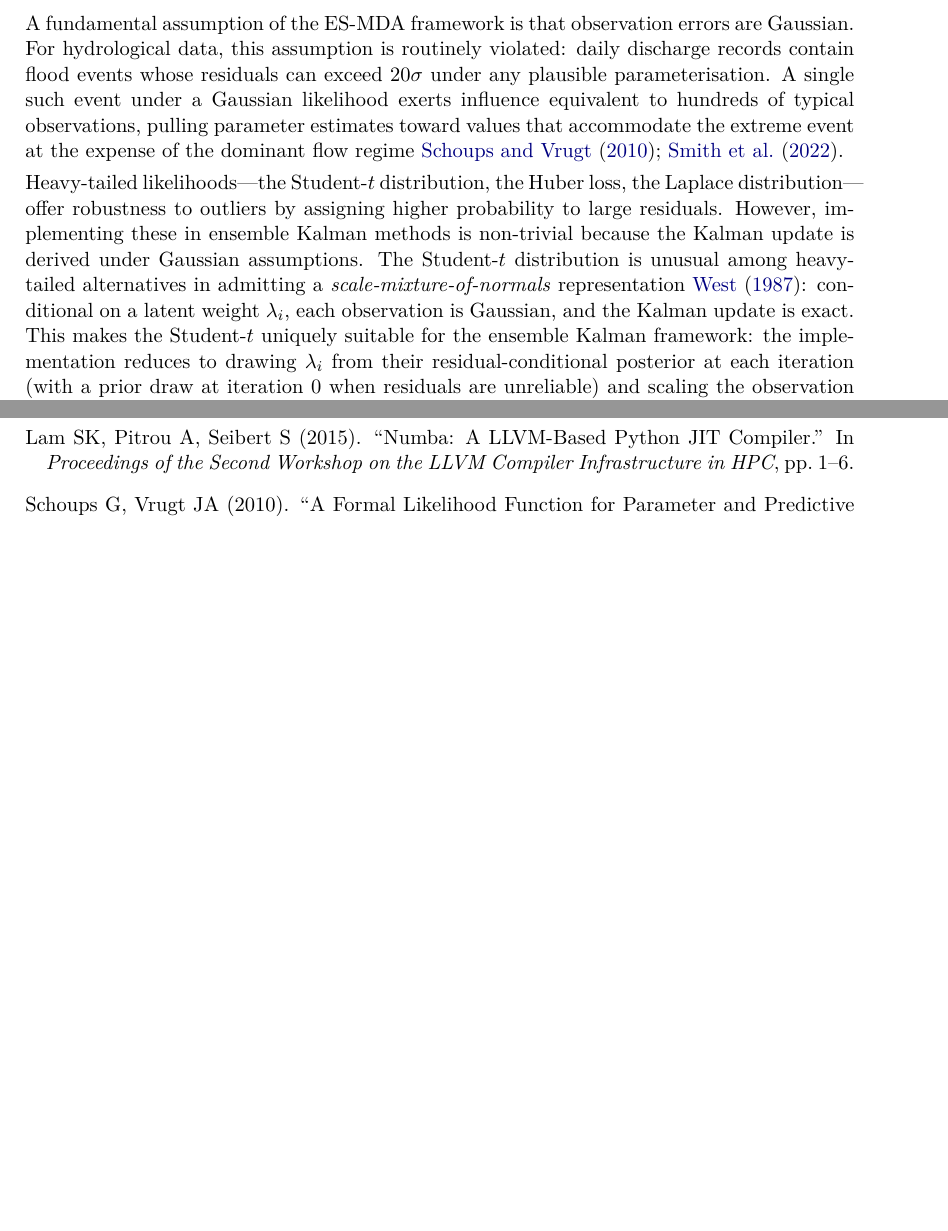
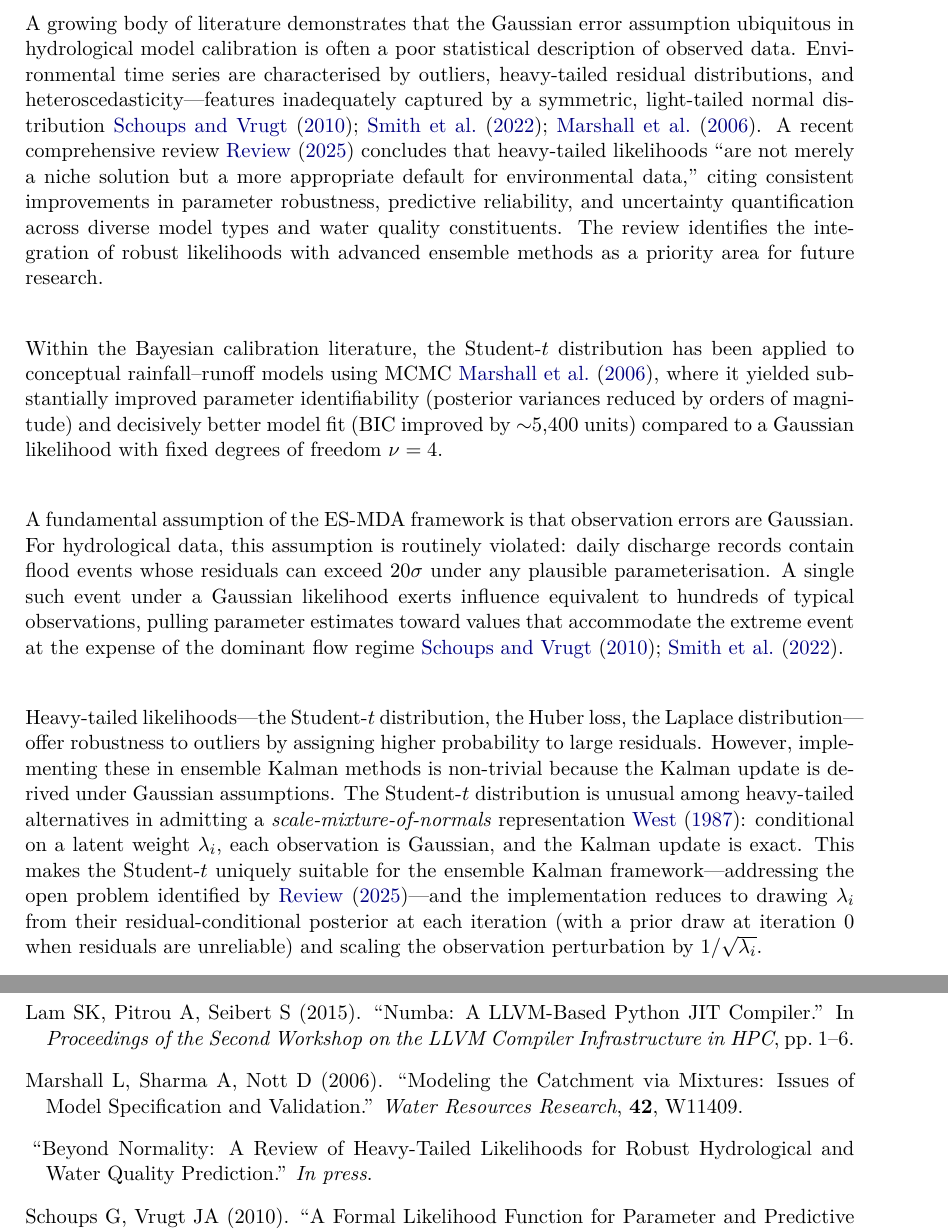
Before and after one commit to frbennett/aries, a LaTeX document (writing/st_helens_student_t.tex): two parts of pages 2 and 11 of 11, joined at a grey line, cut at the place of the change, the shorter picture padded with empty space. The pictures show the PDF file writing/st_helens_student_t.pdf that the author committed with the source.

Commit message:
docs: position paper within heavy-tailed likelihood literature
Add introduction paragraphs citing Marshall et al. (2006) and the
heavy-tailed likelihoods review paper (2025). The review concludes that
heavy-tailed likelihoods should be the 'more appropriate default for
environmental data' and identifies integration with ensemble methods
as a future research priority — directly positioning our work as
addressing this open problem.

Add Marshall2006 and Review2025 to bibliography.

```diff
--- a/writing/st_helens_student_t.tex
+++ b/writing/st_helens_student_t.tex
@@ -92,6 +92,29 @@ These methods update a finite ensemble of parameter vectors through
 repeated forward model evaluations, exploiting parallel computation and
 avoiding the sequential dependence of Markov chain Monte Carlo (MCMC).
 
+A growing body of literature demonstrates that the Gaussian error
+assumption ubiquitous in hydrological model calibration is often a poor
+statistical description of observed data.
+Environmental time series are characterised by outliers, heavy-tailed
+residual distributions, and heteroscedasticity---features inadequately
+captured by a symmetric, light-tailed normal distribution
+\cite{Schoups2010,Smith2022,Marshall2006}.
+A recent comprehensive review~\cite{Review2025} concludes that
+heavy-tailed likelihoods ``are not merely a niche solution but a more
+appropriate default for environmental data,'' citing consistent
+improvements in parameter robustness, predictive reliability, and
+uncertainty quantification across diverse model types and water quality
+constituents.
+The review identifies the integration of robust likelihoods with advanced
+ensemble methods as a priority area for future research.
+
+Within the Bayesian calibration literature, the Student-$t$ distribution
+has been applied to conceptual rainfall--runoff models using MCMC
+\cite{Marshall2006}, where it yielded substantially improved parameter
+identifiability (posterior variances reduced by orders of magnitude) and
+decisively better model fit (BIC improved by $\sim$5,400 units) compared
+to a Gaussian likelihood with fixed degrees of freedom $\nu = 4$.
+
 A fundamental assumption of the ES-MDA framework is that observation
 errors are Gaussian.
 For hydrological data, this assumption is routinely violated: daily
@@ -112,7 +135,9 @@ admitting a \emph{scale-mixture-of-normals} representation~\cite{West1987}:
 conditional on a latent weight $\lambda_i$, each observation is Gaussian,
 and the Kalman update is exact.
 This makes the Student-$t$ uniquely suitable for the ensemble Kalman
-framework: the implementation reduces to drawing $\lambda_i$ from their
+framework---addressing the open problem identified by
+\cite{Review2025}---and the implementation reduces to drawing
+$\lambda_i$ from their
 residual-conditional posterior at each iteration (with a prior draw at
 iteration~0 when residuals are unreliable) and scaling the observation
 perturbation by $1/\sqrt{\lambda_i}$.
@@ -622,6 +647,17 @@ Bureau of Meteorology~\cite{Zhang2014}.
   \newblock In \emph{Proceedings of the Second Workshop on the LLVM
              Compiler Infrastructure in HPC}, pp.~1--6.
 
+\bibitem[Marshall et al.(2006)]{Marshall2006}
+  Marshall~L, Sharma~A, Nott~D (2006).
+  \newblock ``Modeling the Catchment via Mixtures: Issues of Model
+             Specification and Validation.''
+  \newblock \emph{Water Resources Research}, \textbf{42}, W11409.
+
+\bibitem[Review(2025)]{Review2025}
+  \newblock ``Beyond Normality: A Review of Heavy-Tailed Likelihoods for
+             Robust Hydrological and Water Quality Prediction.''
+  \newblock \emph{In press}.
+
 \bibitem[Schoups and Vrugt(2010)]{Schoups2010}
   Schoups~G, Vrugt~JA (2010).
   \newblock ``A Formal Likelihood Function for Parameter and Predictive
```
Also changed, not shown: writing/st_helens_student_t.pdf.
